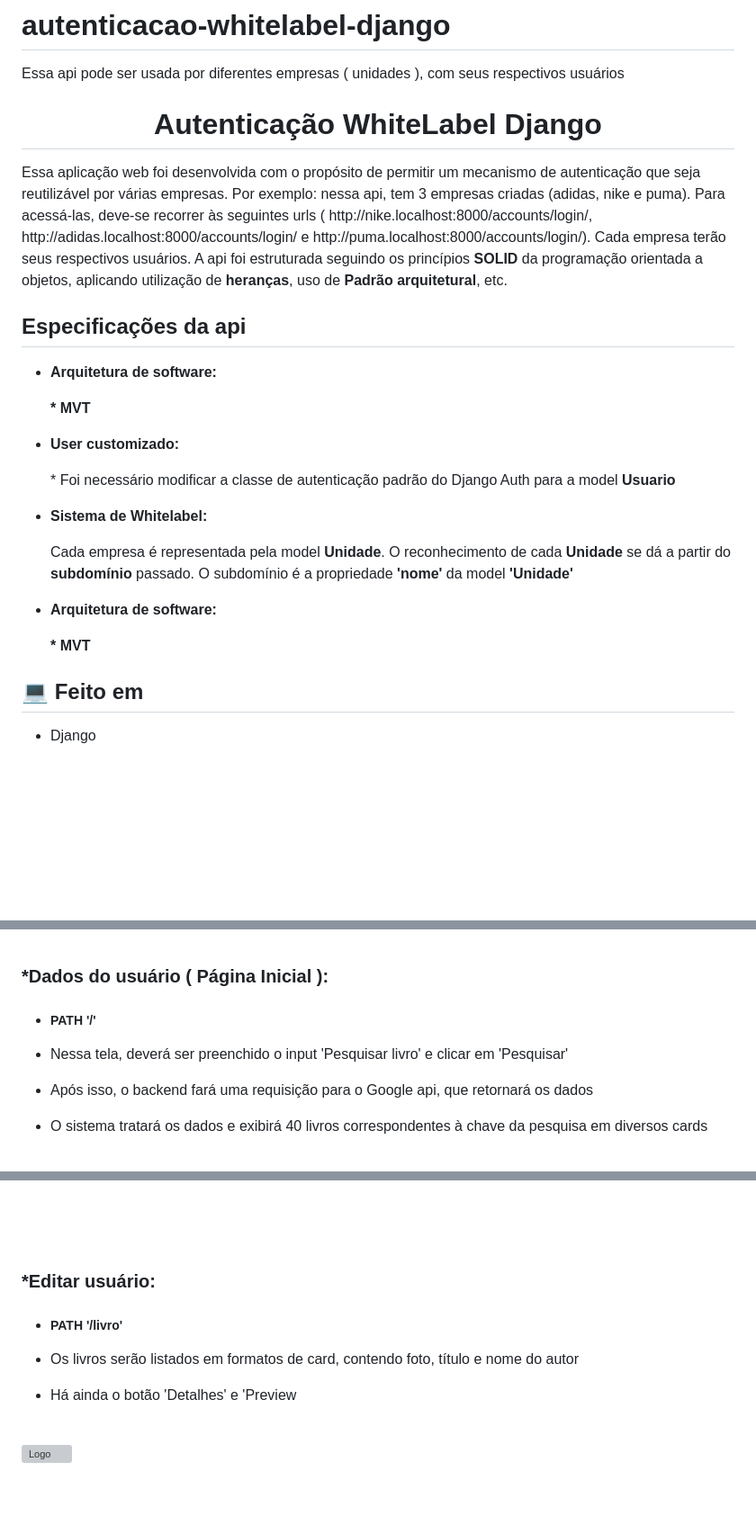
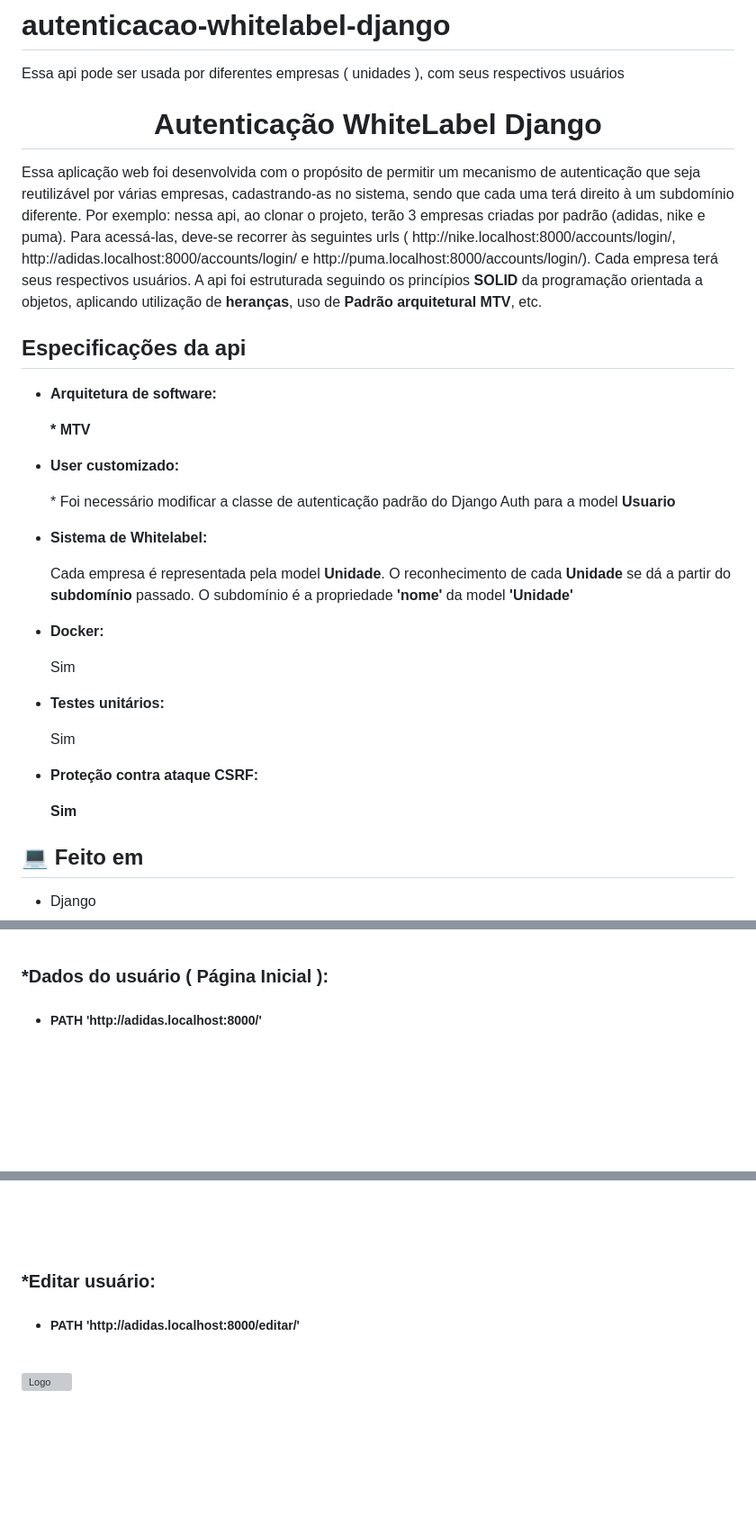
Before and after one commit to fernandondev/autenticacao-whitelabel-django, a Markdown page: README.md, 3 parts joined by grey strips. Shown at 90% size. GitHub-like rendering; blank space fills up the shorter version; grey boxes are pictures that could not be loaded.

```diff
--- a/README.md
+++ b/README.md
@@ -4,14 +4,16 @@ Essa api pode ser usada por diferentes empresas ( unidades ), com seus respectiv
 
 <h1 align="center" id="title">Autenticação WhiteLabel Django</h1>
 
-<p id="description">Essa aplicação web foi desenvolvida com o propósito de permitir um mecanismo de autenticação que seja reutilizável por várias empresas. Por exemplo: nessa api, tem 3 empresas criadas (adidas, nike e puma). Para acessá-las, deve-se recorrer às seguintes urls ( http://nike.localhost:8000/accounts/login/, http://adidas.localhost:8000/accounts/login/ e http://puma.localhost:8000/accounts/login/). Cada empresa terão seus respectivos usuários. A api foi estruturada seguindo os princípios <strong>SOLID</strong> da programação orientada a objetos, aplicando  utilização de <strong>heranças</strong>, uso de <strong>Padrão arquitetural</strong>, etc.</p>
+<p id="description">Essa aplicação web foi desenvolvida com o propósito de permitir um mecanismo de autenticação que seja reutilizável por várias empresas, cadastrando-as no sistema, sendo que cada uma terá direito à um subdomínio diferente. Por exemplo: nessa api, ao clonar o projeto, terão 3 empresas criadas por padrão (adidas, nike e puma). Para acessá-las, deve-se recorrer às seguintes urls ( http://nike.localhost:8000/accounts/login/, http://adidas.localhost:8000/accounts/login/ e http://puma.localhost:8000/accounts/login/). Cada empresa terá seus respectivos usuários. A api foi estruturada seguindo os princípios <strong>SOLID</strong> da programação orientada a objetos, aplicando  utilização de <strong>heranças</strong>, uso de <strong>Padrão arquitetural MTV</strong>, etc.</p>
 
   <h2> Especificações da api</h2>
 
-*   <p><strong>Arquitetura de software: </strong></p><strong>* MVT</strong> </p>
+*   <p><strong>Arquitetura de software: </strong></p><strong>* MTV</strong> </p>
 *    <p><strong>User customizado: </strong></p>* Foi necessário modificar a classe de autenticação padrão do Django Auth para a model <strong>Usuario</strong> </p>
 *    <p><strong>Sistema de Whitelabel: </strong></p> Cada empresa é representada pela model <strong> Unidade</strong>. O reconhecimento de cada <strong>Unidade</strong> se dá a partir do <strong>subdomínio</strong> passado. O subdomínio é a propriedade <strong>'nome'</strong> da model <strong>'Unidade'</strong></p>
-*    <p><strong>Arquitetura de software: </strong></p><strong>* MVT</strong> </p>
+*    <p><strong>Docker: </strong></p> Sim </p>
+*    <p><strong>Testes unitários: </strong></p> Sim </p>
+*    <p><strong>Proteção contra ataque CSRF: </strong></p><strong> Sim </p>
 
 
 <h2>💻 Feito em</h2>
@@ -95,9 +106,6 @@ Essa api pode ser usada por diferentes empresas ( unidades ), com seus respectiv
 
   <h3>*Dados do usuário ( Página Inicial ):</h3>
   <ul>
-    <li><h5>PATH '/'</h56></li>
-    <li><p>Nessa tela, deverá ser preenchido o input 'Pesquisar livro' e clicar em 'Pesquisar'</p></li>
-    <li><p>Após isso, o backend fará uma requisição para o Google api, que retornará os dados</p></li>
-    <li><p>O sistema tratará os dados e exibirá 40 livros correspondentes à chave da pesquisa em diversos cards</p></li>
+    <li><h5>PATH 'http://adidas.localhost:8000/'</h56></li>
   </ul>
   <br>
@@ -106,10 +118,9 @@ Essa api pode ser usada por diferentes empresas ( unidades ), com seus respectiv
   <br>
   <br>
   <br>
+
   <h3>*Editar usuário:</h3>
   <ul>
-    <li><h5>PATH '/livro'</h56></li>
-    <li><p>Os livros serão listados em formatos de card, contendo foto, título e nome do autor </p></li>
-    <li><p>Há ainda o botão 'Detalhes' e 'Preview</p></li>
+    <li><h5>PATH 'http://adidas.localhost:8000/editar/'</h56></li>
   </ul>
   <br>
```
Also changed, not shown: other parts of README.md (+36 -17 lines).
